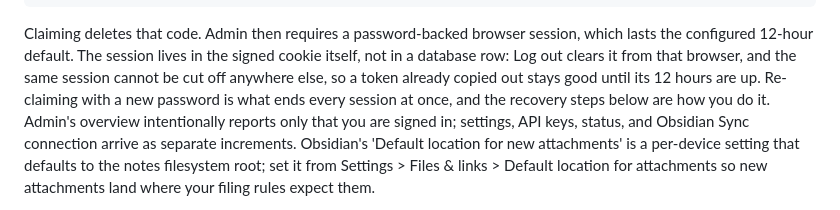
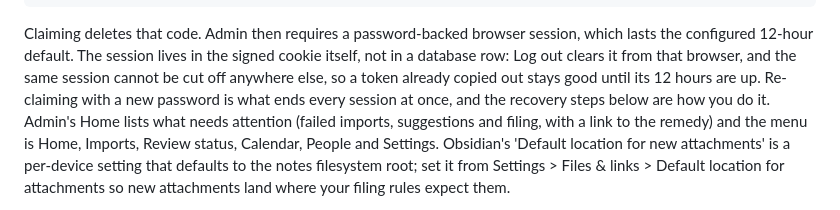
Before and after one commit to sentania-labs/coppermind, a Markdown page: README.md, the part around the change. GitHub-like rendering.

Commit message:
no-mistakes(document): Document Admin Home and Needs attention

```diff
--- a/README.md
+++ b/README.md
@@ -45,9 +45,9 @@ signed cookie itself, not in a database row: Log out clears it from that
 browser, and the same session cannot be cut off anywhere else, so a token
 already copied out stays good until its 12 hours are up. Re-claiming with a
 new password is what ends every session at once, and the recovery steps below
-are how you do it. Admin's overview intentionally reports only that you are
-signed in; settings, API keys, status, and Obsidian Sync connection arrive as
-separate increments. Obsidian's 'Default location for new attachments' is a
+are how you do it. Admin's Home lists what needs attention (failed imports,
+suggestions and filing, with a link to the remedy) and the menu is Home,
+Imports, Review status, Calendar, People and Settings. Obsidian's 'Default location for new attachments' is a
 per-device setting that defaults to the notes filesystem root; set it from
 Settings > Files & links > Default location for attachments so new
 attachments land where your filing rules expect them.
```
Also changed, not shown: docs/api.md (+1 -1 lines).
